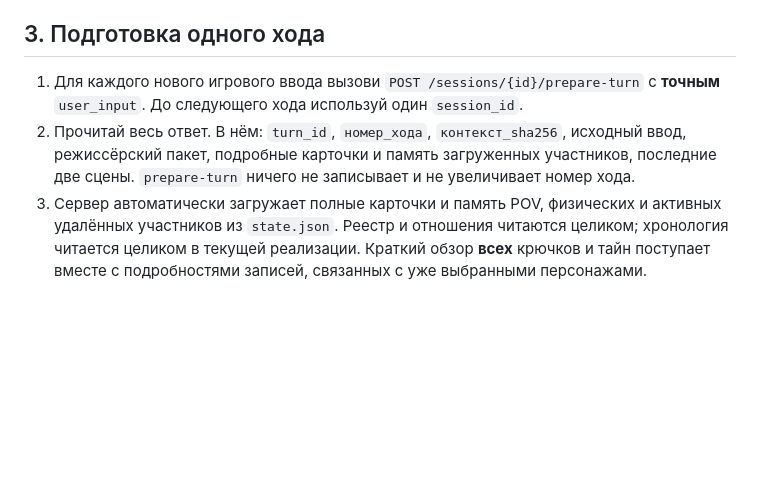
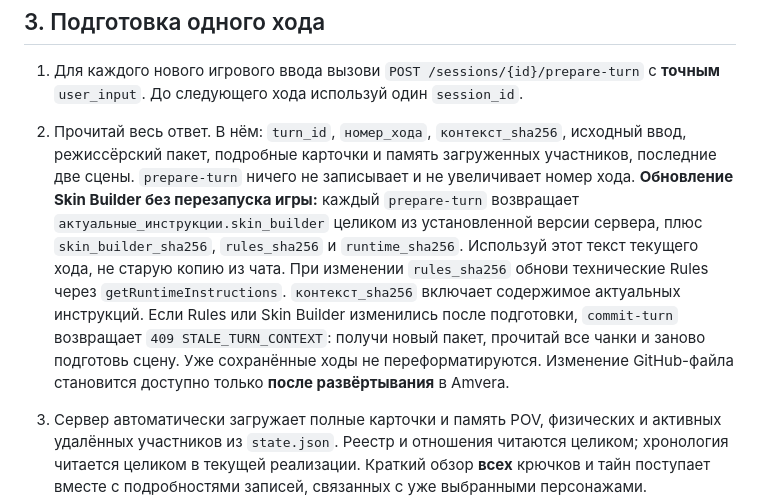
Before and after one commit to ioshi9212-dotcom/romance-novella-generator-api, a Markdown page: runtime/rules.md, the part around the change. Drawn GitHub-style; blank space fills up the shorter version.

Commit message:
Document automatic live Skin Builder delivery on every turn and stale-commit guard

```diff
--- a/runtime/rules.md
+++ b/runtime/rules.md
@@ -46,6 +46,8 @@
 
 1. Для каждого нового игрового ввода вызови `POST /sessions/{id}/prepare-turn` с **точным** `user_input`. До следующего хода используй один `session_id`.
 2. Прочитай весь ответ. В нём: `turn_id`, `номер_хода`, `контекст_sha256`, исходный ввод, режиссёрский пакет, подробные карточки и память загруженных участников, последние две сцены. `prepare-turn` ничего не записывает и не увеличивает номер хода.
+**Обновление Skin Builder без перезапуска игры:** каждый `prepare-turn` возвращает `актуальные_инструкции.skin_builder` целиком из установленной версии сервера, плюс `skin_builder_sha256`, `rules_sha256` и `runtime_sha256`. Используй этот текст текущего хода, не старую копию из чата. При изменении `rules_sha256` обнови технические Rules через `getRuntimeInstructions`. `контекст_sha256` включает содержимое актуальных инструкций. Если Rules или Skin Builder изменились после подготовки, `commit-turn` возвращает `409 STALE_TURN_CONTEXT`: получи новый пакет, прочитай все чанки и заново подготовь сцену. Уже сохранённые ходы не переформатируются. Изменение GitHub-файла становится доступно только **после развёртывания** в Amvera.
+
 3. Сервер автоматически загружает полные карточки и память POV, физических и активных удалённых участников из `state.json`. Реестр и отношения читаются целиком; хронология читается целиком в текущей реализации. Краткий обзор **всех** крючков и тайн поступает вместе с подробностями записей, связанных с уже выбранными персонажами.
 4. Если для текущего хода потребуется **ещё один** значимый персонаж вне сцены, до использования его личных данных повтори **тот же** `prepare-turn` с тем же `user_input` и `additional_character_ids`. При необходимости укажи `selected_hook_indices`, `selected_secret_indices`, `additional_location_ids`. Передавай **совокупный список** выбранных ID и индексов, а не только новые добавления. Повторный запрос возвращает заново единый расширенный пакет.
 5. Не загружай все карточки подряд и не вызывай повторную подготовку ради простого упоминания имени. Индекс крючка или тайны в обзоре не заменяет полную запись, если нужны её подробности. Не добавляй отсутствующие сведения из предположений.
```
